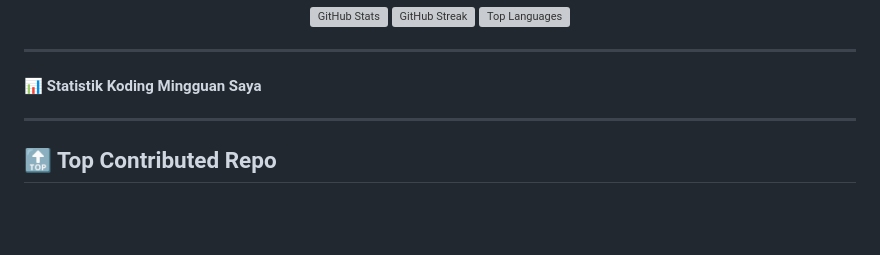
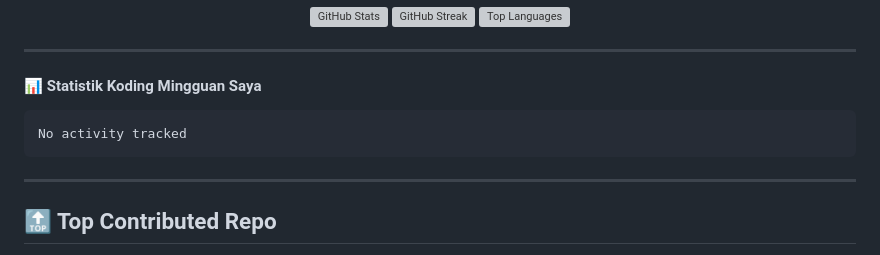
Before and after one commit to ramadhafidz/ramadhafidz, a Markdown page: README.md, the part around the change. GitHub-like rendering; blank space fills up the shorter version; grey boxes are pictures that could not be loaded.

Commit message:
Updated waka-readme graph with new metrics

````diff
--- a/README.md
+++ b/README.md
@@ -50,6 +50,11 @@
 
 #### 📊 Statistik Koding Mingguan Saya
 <!--START_SECTION:waka-->
+
+```txt
+No activity tracked
+```
+
 <!--END_SECTION:waka-->
 
 ---
````
